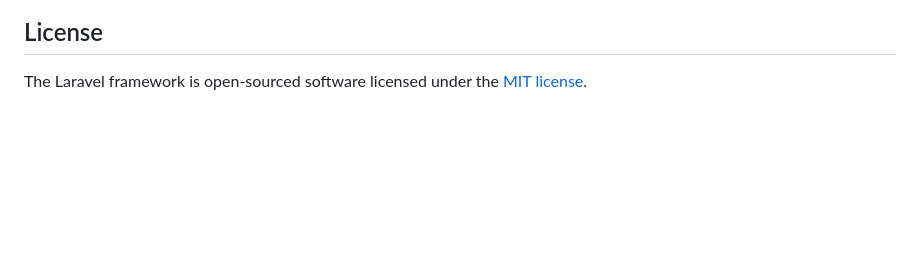
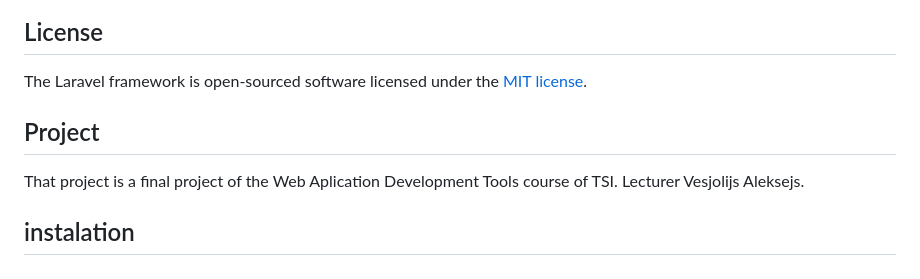
Before and after one commit to CROKMOLE/final-project-WebADT, a Markdown page: README.md, the part around the change. GitHub-like rendering; blank space fills up the shorter version.

```diff
--- a/README.md
+++ b/README.md
@@ -64,3 +64,10 @@ If you discover a security vulnerability within Laravel, please send an e-mail t
 ## License
 
 The Laravel framework is open-sourced software licensed under the [MIT license](https://opensource.org/licenses/MIT).
+
+## Project
+
+That project is a final project of the Web Aplication Development Tools course of TSI. Lecturer Vesjolijs Aleksejs.
+
+
+## instalation
```
